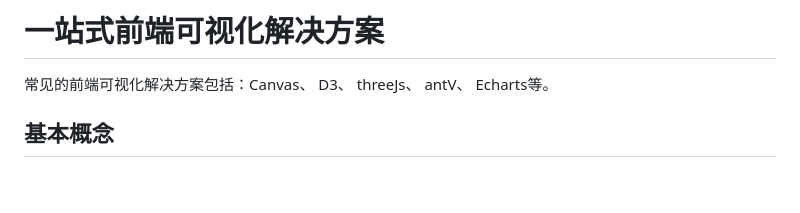
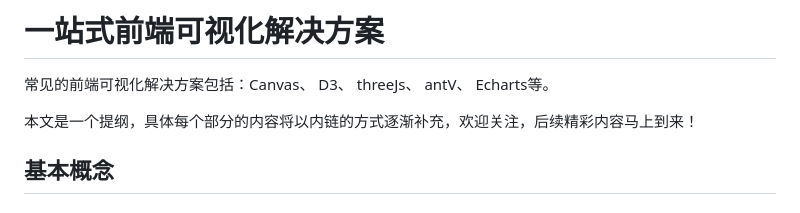
Before and after one commit to fszhangYi/mzq-notes, a Markdown page: 前端可视化/一站式前端可视化解决方案.md, the part around the change. Drawn GitHub-style; blank space fills up the shorter version.

Commit message:
add one artical

```diff
--- a/前端可视化/一站式前端可视化解决方案.md
+++ b/前端可视化/一站式前端可视化解决方案.md
@@ -1,5 +1,7 @@
 # 一站式前端可视化解决方案
 常见的前端可视化解决方案包括：Canvas、 D3、 threeJs、 antV、 Echarts等。
+
+本文是一个提纲，具体每个部分的内容将以内链的方式逐渐补充，欢迎关注，后续精彩内容马上到来！
 
 ## 基本概念
 ### 1. 数据可视化
```
